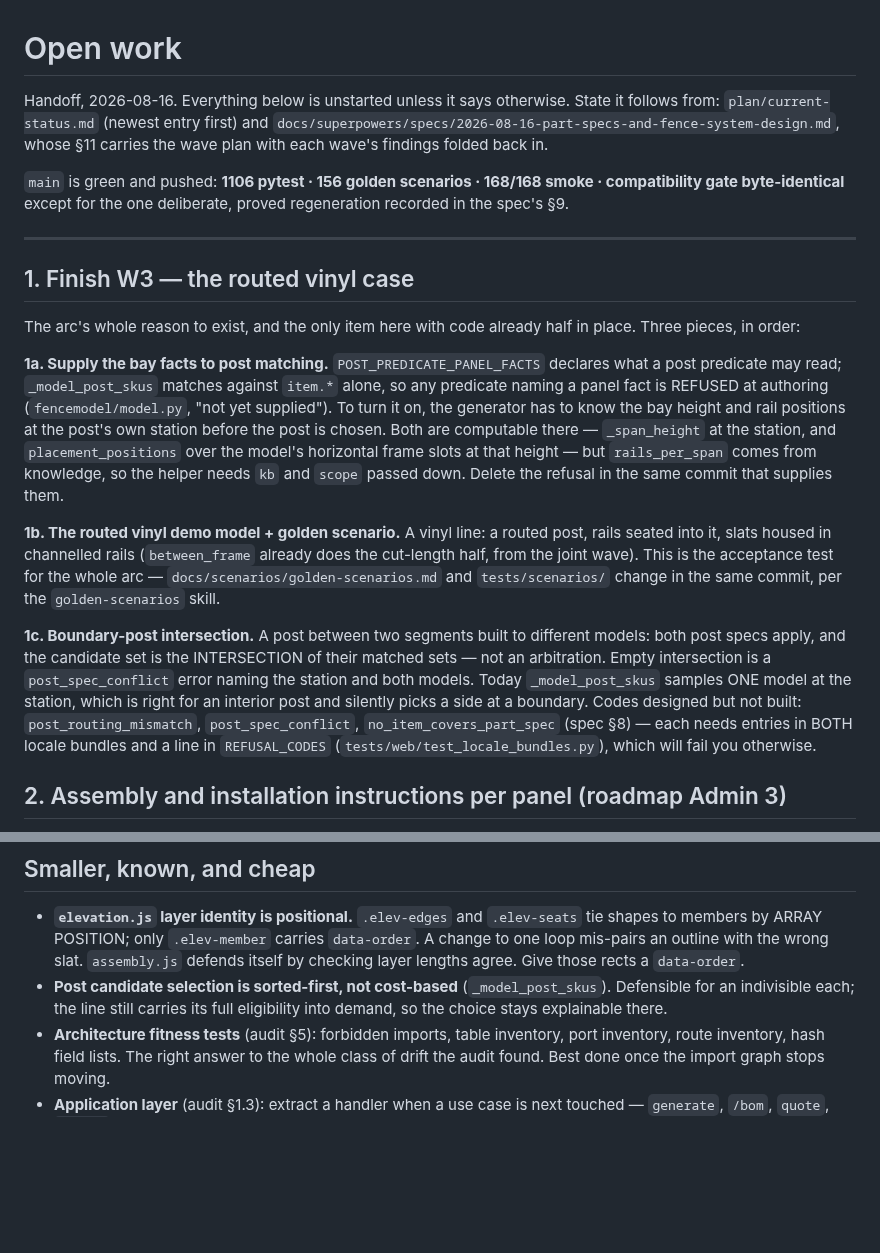
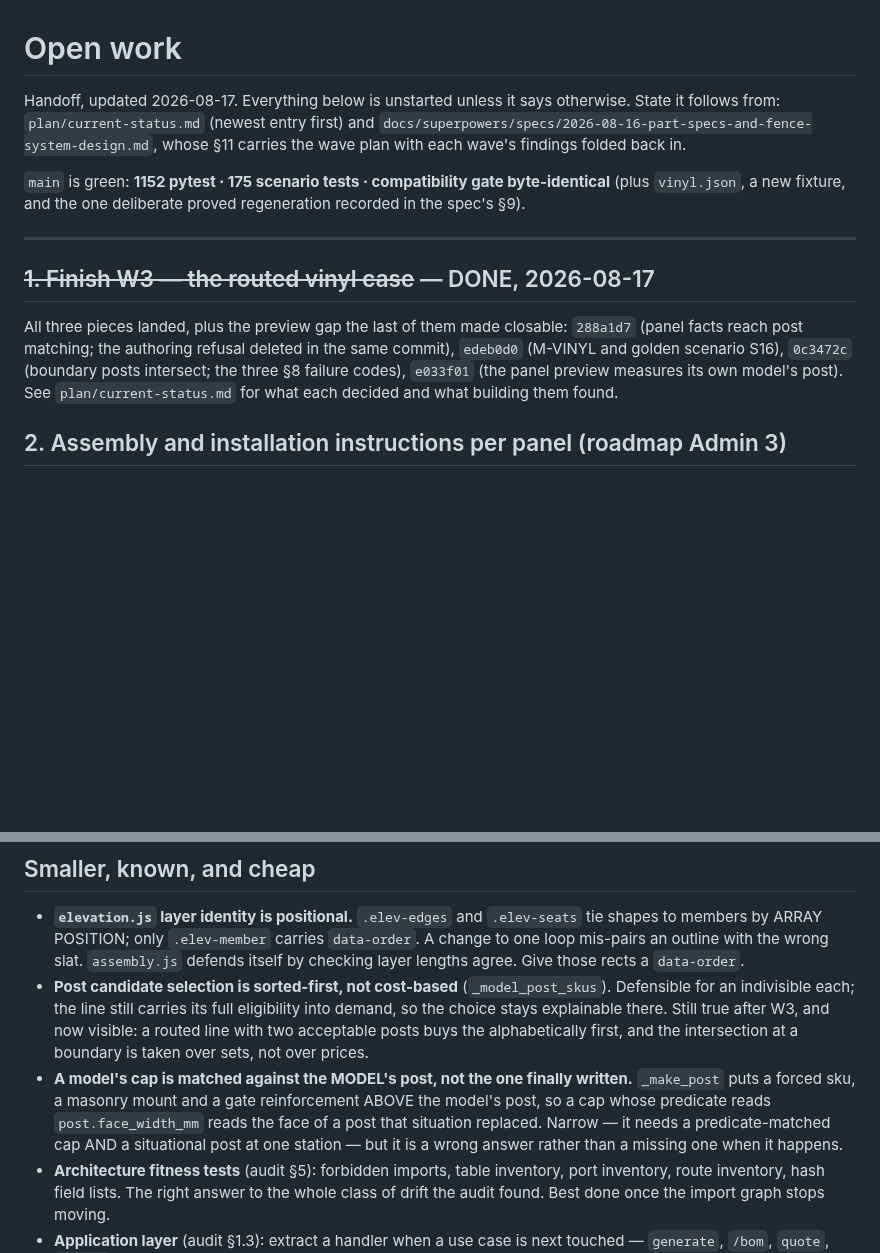
Before and after one commit to spicysauce1955-stack/BOM, a Markdown page: plan/open-work.md, 2 parts joined by grey strips. Rendered like a GitHub page; blank space fills up the shorter version.

```diff
--- a/plan/open-work.md
+++ b/plan/open-work.md
@@ -1,47 +1,24 @@
 # Open work
 
-Handoff, 2026-08-16. Everything below is unstarted unless it says otherwise.
-State it follows from: `plan/current-status.md` (newest entry first) and
-`docs/superpowers/specs/2026-08-16-part-specs-and-fence-system-design.md`, whose
-§11 carries the wave plan with each wave's findings folded back in.
+Handoff, updated 2026-08-17. Everything below is unstarted unless it says
+otherwise. State it follows from: `plan/current-status.md` (newest entry first)
+and `docs/superpowers/specs/2026-08-16-part-specs-and-fence-system-design.md`,
+whose §11 carries the wave plan with each wave's findings folded back in.
 
-`main` is green and pushed: **1106 pytest · 156 golden scenarios · 168/168 smoke ·
-compatibility gate byte-identical** except for the one deliberate, proved
-regeneration recorded in the spec's §9.
+`main` is green: **1152 pytest · 175 scenario tests · compatibility gate
+byte-identical** (plus `vinyl.json`, a new fixture, and the one deliberate proved
+regeneration recorded in the spec's §9).
 
 ---
 
-## 1. Finish W3 — the routed vinyl case
+## ~~1. Finish W3 — the routed vinyl case~~ — DONE, 2026-08-17
 
-The arc's whole reason to exist, and the only item here with code already half in
-place. Three pieces, in order:
-
-**1a. Supply the bay facts to post matching.** `POST_PREDICATE_PANEL_FACTS`
-declares what a post predicate may read; `_model_post_skus` matches against
-`item.*` alone, so any predicate naming a panel fact is REFUSED at authoring
-(`fencemodel/model.py`, "not yet supplied"). To turn it on, the generator has to
-know the bay height and rail positions at the post's own station before the post
-is chosen. Both are computable there — `_span_height` at the station, and
-`placement_positions` over the model's horizontal frame slots at that height —
-but `rails_per_span` comes from knowledge, so the helper needs `kb` and `scope`
-passed down. Delete the refusal in the same commit that supplies them.
-
-**1b. The routed vinyl demo model + golden scenario.** A vinyl line: a routed
-post, rails seated into it, slats housed in channelled rails (`between_frame`
-already does the cut-length half, from the joint wave). This is the acceptance
-test for the whole arc — `docs/scenarios/golden-scenarios.md` and
-`tests/scenarios/` change in the same commit, per the `golden-scenarios` skill.
-
-**1c. Boundary-post intersection.** A post between two segments built to
-different models: both post specs apply, and the candidate set is the
-INTERSECTION of their matched sets — not an arbitration. Empty intersection is a
-`post_spec_conflict` error naming the station and both models. Today
-`_model_post_skus` samples ONE model at the station, which is right for an
-interior post and silently picks a side at a boundary. Codes designed but not
-built: `post_routing_mismatch`, `post_spec_conflict`, `no_item_covers_part_spec`
-(spec §8) — each needs entries in BOTH locale bundles and a line in
-`REFUSAL_CODES` (`tests/web/test_locale_bundles.py`), which will fail you
-otherwise.
+All three pieces landed, plus the preview gap the last of them made closable:
+`288a1d7` (panel facts reach post matching; the authoring refusal deleted in the
+same commit), `edeb0d0` (M-VINYL and golden scenario S16), `0c3472c` (boundary
+posts intersect; the three §8 failure codes), `e033f01` (the panel preview
+measures its own model's post). See `plan/current-status.md` for what each
+decided and what building them found.
 
 ## 2. Assembly and installation instructions per panel (roadmap Admin 3)
 
@@ -90,7 +67,15 @@ persisted identity. Dispositions in
   `data-order`.
 - **Post candidate selection is sorted-first, not cost-based** (`_model_post_skus`).
   Defensible for an indivisible each; the line still carries its full eligibility
-  into demand, so the choice stays explainable there.
+  into demand, so the choice stays explainable there. Still true after W3, and
+  now visible: a routed line with two acceptable posts buys the alphabetically
+  first, and the intersection at a boundary is taken over sets, not over prices.
+- **A model's cap is matched against the MODEL's post, not the one finally
+  written.** `_make_post` puts a forced sku, a masonry mount and a gate
+  reinforcement ABOVE the model's post, so a cap whose predicate reads
+  `post.face_width_mm` reads the face of a post that situation replaced. Narrow —
+  it needs a predicate-matched cap AND a situational post at one station — but it
+  is a wrong answer rather than a missing one when it happens.
 - **Architecture fitness tests** (audit §5): forbidden imports, table inventory,
   port inventory, route inventory, hash field lists. The right answer to the whole
   class of drift the audit found. Best done once the import graph stops moving.
```
Also changed, not shown: plan/current-status.md (+56 -0 lines).
